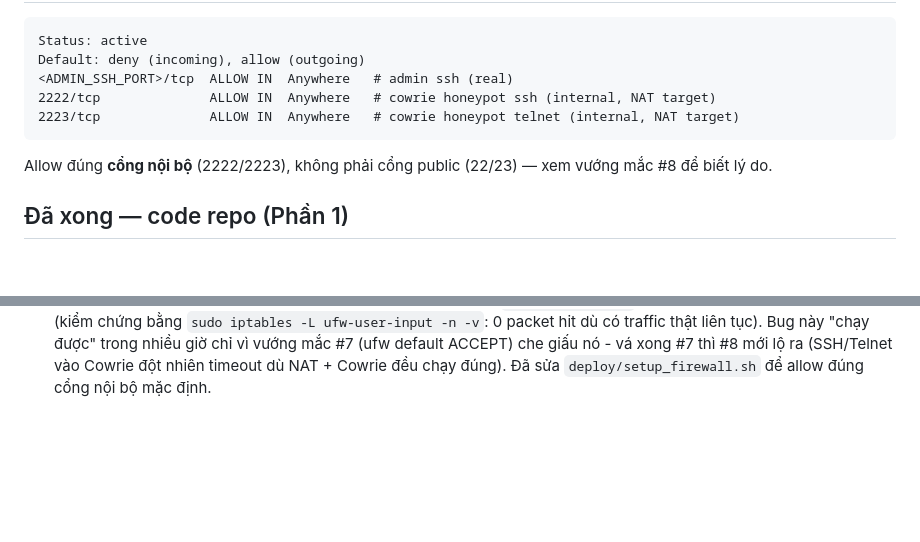
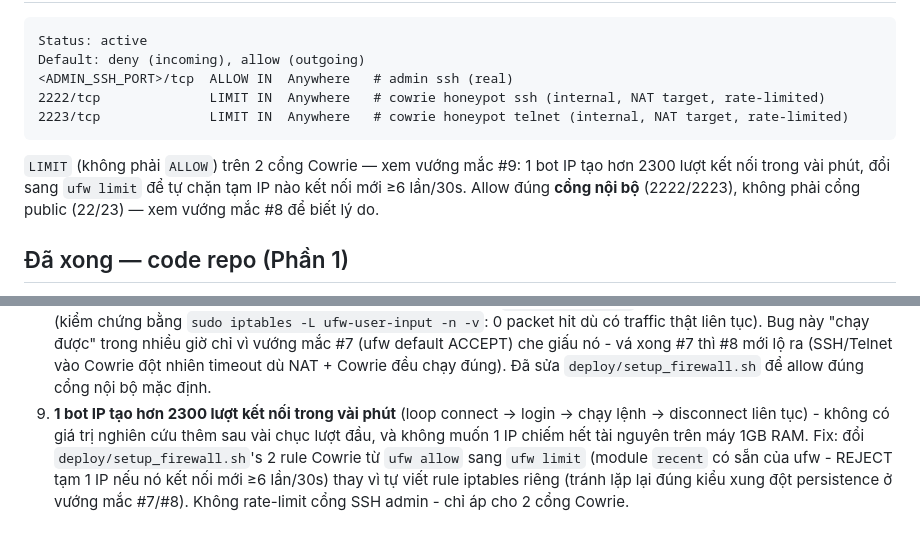
Before and after one commit to fhafqi3uq/Honeypot-Monitor, a Markdown page: DEPLOY_LOG.md, 2 parts joined by grey strips. Rendered like a GitHub page; blank space fills up the shorter version.

Commit message:
docs: record ufw limit rate-limiting fix for abusive single-IP volume

````diff
--- a/DEPLOY_LOG.md
+++ b/DEPLOY_LOG.md
@@ -58,10 +58,13 @@ public — giá trị thật giữ ở `DEPLOY_LOG.local.md` (gitignored, không
 Status: active
 Default: deny (incoming), allow (outgoing)
 <ADMIN_SSH_PORT>/tcp  ALLOW IN  Anywhere   # admin ssh (real)
-2222/tcp              ALLOW IN  Anywhere   # cowrie honeypot ssh (internal, NAT target)
-2223/tcp              ALLOW IN  Anywhere   # cowrie honeypot telnet (internal, NAT target)
+2222/tcp              LIMIT IN  Anywhere   # cowrie honeypot ssh (internal, NAT target, rate-limited)
+2223/tcp              LIMIT IN  Anywhere   # cowrie honeypot telnet (internal, NAT target, rate-limited)
 ```
-Allow đúng **cổng nội bộ** (2222/2223), không phải cổng public (22/23) —
+`LIMIT` (không phải `ALLOW`) trên 2 cổng Cowrie — xem vướng mắc #9: 1 bot IP
+tạo hơn 2300 lượt kết nối trong vài phút, đổi sang `ufw limit` để tự chặn
+tạm IP nào kết nối mới ≥6 lần/30s. Allow đúng **cổng nội bộ** (2222/2223),
+không phải cổng public (22/23) —
 xem vướng mắc #8 để biết lý do.
 
 ## Đã xong — code repo (Phần 1)
@@ -174,3 +177,11 @@ xem vướng mắc #8 để biết lý do.
    default ACCEPT) che giấu nó - vá xong #7 thì #8 mới lộ ra (SSH/Telnet
    vào Cowrie đột nhiên timeout dù NAT + Cowrie đều chạy đúng). Đã sửa
    `deploy/setup_firewall.sh` để allow đúng cổng nội bộ mặc định.
+9. **1 bot IP tạo hơn 2300 lượt kết nối trong vài phút** (loop connect →
+   login → chạy lệnh → disconnect liên tục) - không có giá trị nghiên cứu
+   thêm sau vài chục lượt đầu, và không muốn 1 IP chiếm hết tài nguyên trên
+   máy 1GB RAM. Fix: đổi `deploy/setup_firewall.sh`'s 2 rule Cowrie từ
+   `ufw allow` sang `ufw limit` (module `recent` có sẵn của ufw - REJECT
+   tạm 1 IP nếu nó kết nối mới ≥6 lần/30s) thay vì tự viết rule iptables
+   riêng (tránh lặp lại đúng kiểu xung đột persistence ở vướng mắc #7/#8).
+   Không rate-limit cổng SSH admin - chỉ áp cho 2 cổng Cowrie.
````
Also changed, not shown: other parts of DEPLOY_LOG.md (+1 -1 lines).
